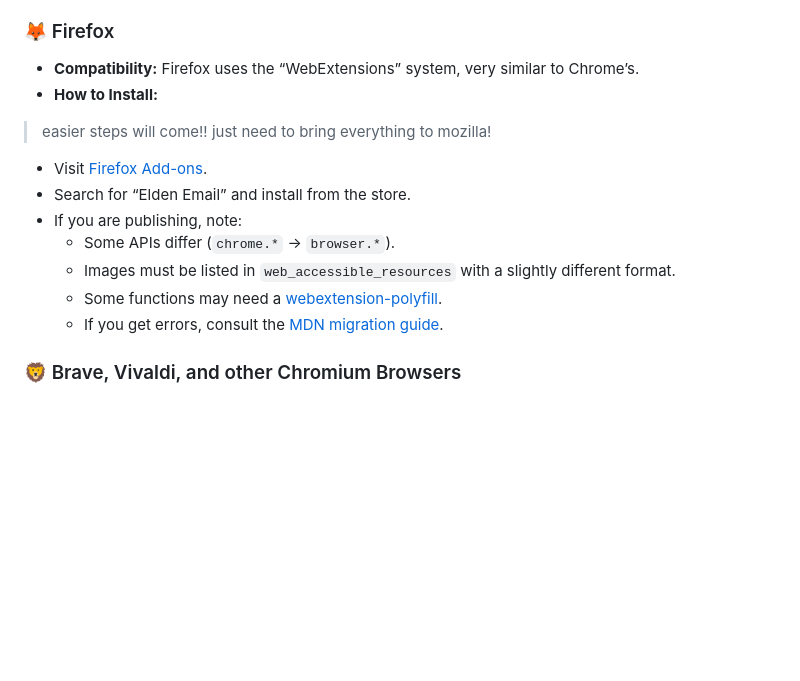
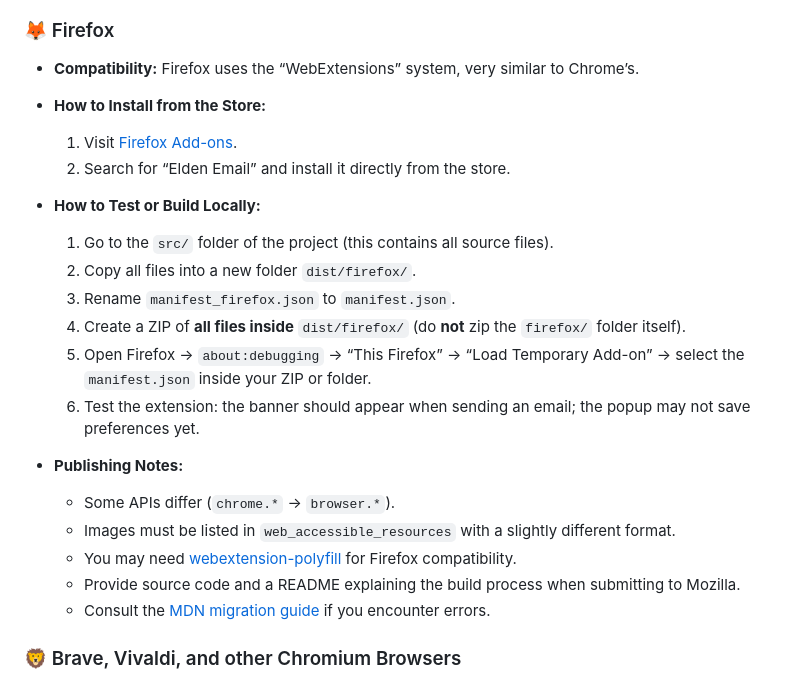
Before and after one commit to MettiFire/elden_mail_banner, a Markdown page: README.md, the part around the change. Drawn GitHub-style; blank space fills up the shorter version.

Commit message:
read me for firefox update

```diff
--- a/README.md
+++ b/README.md
@@ -111,15 +111,26 @@ Elden Email is designed to work not only on Chrome, but also on the most popular
 
 ### 🦊 Firefox
 - **Compatibility:** Firefox uses the “WebExtensions” system, very similar to Chrome’s.
-- **How to Install:**
-> easier steps will come!! just need to bring everything to mozilla!
-  - Visit [Firefox Add-ons](https://addons.mozilla.org).
-  - Search for “Elden Email” and install from the store.
-  - If you are publishing, note:
-    - Some APIs differ (`chrome.*` → `browser.*`).
-    - Images must be listed in `web_accessible_resources` with a slightly different format.
-    - Some functions may need a [webextension-polyfill](https://github.com/mozilla/webextension-polyfill).
-    - If you get errors, consult the [MDN migration guide](https://developer.mozilla.org/docs/Mozilla/Add-ons/WebExtensions/Chrome_incompatibilities).
+
+- **How to Install from the Store:**
+  1. Visit [Firefox Add-ons](https://addons.mozilla.org).
+  2. Search for “Elden Email” and install it directly from the store.
+
+- **How to Test or Build Locally:**
+  1. Go to the `src/` folder of the project (this contains all source files).
+  2. Copy all files into a new folder `dist/firefox/`.
+  3. Rename `manifest_firefox.json` to `manifest.json`.
+  4. Create a ZIP of **all files inside** `dist/firefox/` (do **not** zip the `firefox/` folder itself).
+  5. Open Firefox → `about:debugging` → “This Firefox” → “Load Temporary Add-on” → select the `manifest.json` inside your ZIP or folder.
+  6. Test the extension: the banner should appear when sending an email; the popup may not save preferences yet.
+
+- **Publishing Notes:**
+  - Some APIs differ (`chrome.*` → `browser.*`).
+  - Images must be listed in `web_accessible_resources` with a slightly different format.
+  - You may need [webextension-polyfill](https://github.com/mozilla/webextension-polyfill) for Firefox compatibility.
+  - Provide source code and a README explaining the build process when submitting to Mozilla.
+  - Consult the [MDN migration guide](https://developer.mozilla.org/docs/Mozilla/Add-ons/WebExtensions/Chrome_incompatibilities) if you encounter errors.
+
 
 ### 🦁 Brave, Vivaldi, and other Chromium Browsers
 - **Compatibility:** Full support for Chrome extensions.
```
